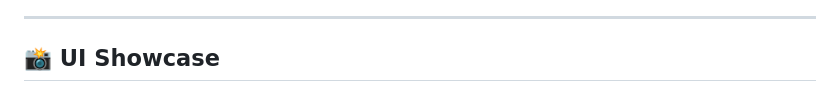
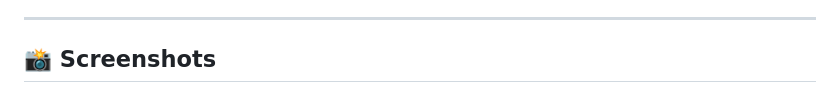
Before and after one commit to Abhinand-krishna-R/skillsync, a Markdown page: README.md, the part around one of its changes. Rendered like a GitHub page.

```diff
--- a/README.md
+++ b/README.md
@@ -38,5 +38,5 @@ Many early-career professionals and developers struggle to understand the specif
 
 ---
 
-## 📸 UI Showcase
+## 📸 Screenshots
 
```
Also changed, not shown: other parts of README.md (+16 -18 lines).
